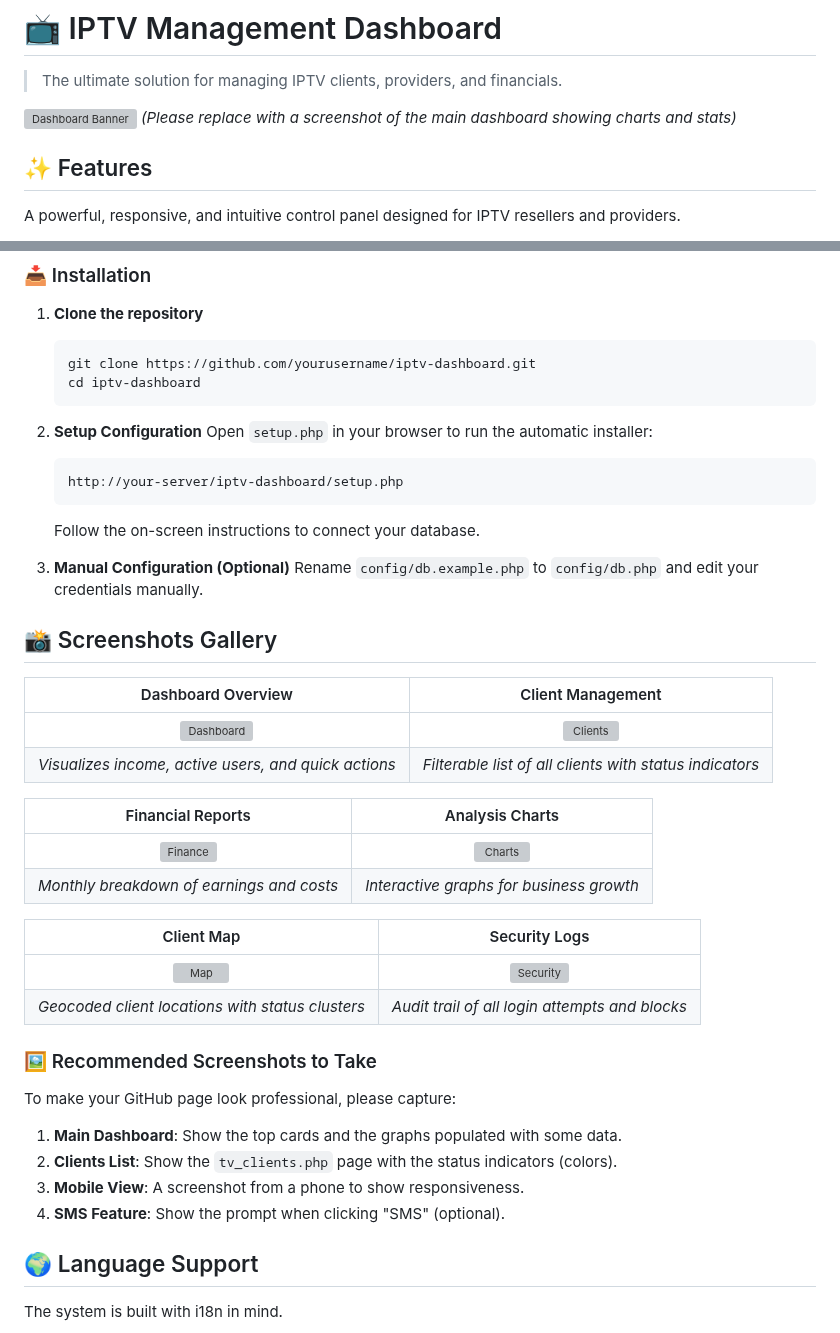
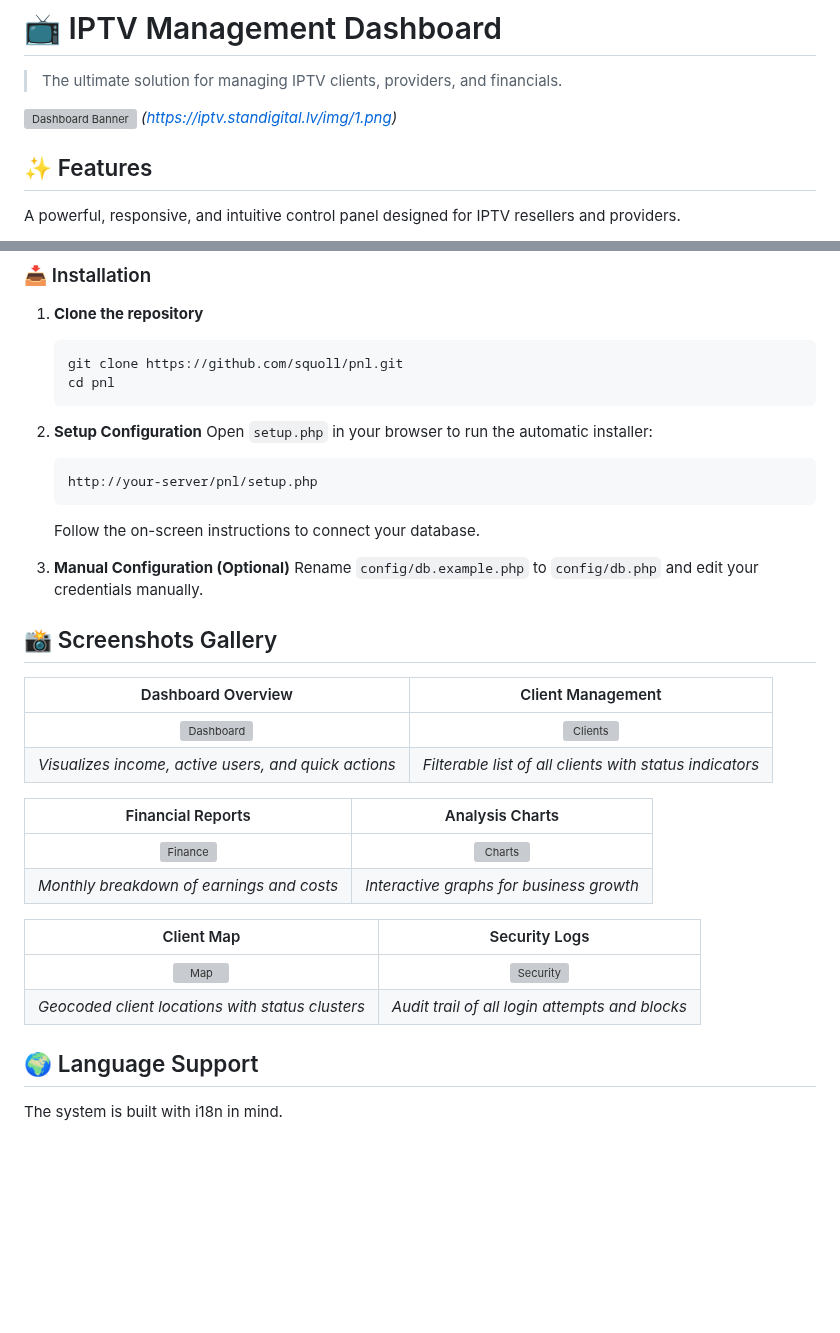
Before and after one commit to squoll/pnl, a Markdown page: README.md, 2 parts joined by grey strips. GitHub-like rendering; blank space fills up the shorter version; grey boxes are pictures that could not be loaded.

Commit message:
Added screenshots

````diff
--- a/README.md
+++ b/README.md
@@ -2,8 +2,8 @@
 
 > The ultimate solution for managing IPTV clients, providers, and financials.
 
-![Dashboard Banner](https://via.placeholder.com/1200x500.png?text=Dashboard+Overview+Screenshot)
-*(Please replace with a screenshot of the main dashboard showing charts and stats)*
+![Dashboard Banner](https://iptv.standigital.lv/img/2.png)
+*(https://iptv.standigital.lv/img/1.png)*
 
 ## ✨ Features
 
@@ -38,14 +38,14 @@ A powerful, responsive, and intuitive control panel designed for IPTV resellers
 
 1.  **Clone the repository**
     ```bash
-    git clone https://github.com/yourusername/iptv-dashboard.git
-    cd iptv-dashboard
+    git clone https://github.com/squoll/pnl.git
+    cd pnl
     ```
 
 2.  **Setup Configuration**
     Open `setup.php` in your browser to run the automatic installer:
     ```
-    http://your-server/iptv-dashboard/setup.php
+    http://your-server/pnl/setup.php
     ```
     Follow the on-screen instructions to connect your database.
 
@@ -70,11 +70,4 @@ A powerful, responsive, and intuitive control panel designed for IPTV resellers
 | *Geocoded client locations with status clusters* | *Audit trail of all login attempts and blocks* |
-
-### 🖼️ Recommended Screenshots to Take
-To make your GitHub page look professional, please capture:
-1.  **Main Dashboard**: Show the top cards and the graphs populated with some data.
-2.  **Clients List**: Show the `tv_clients.php` page with the status indicators (colors).
-3.  **Mobile View**: A screenshot from a phone to show responsiveness.
-4.  **SMS Feature**: Show the prompt when clicking "SMS" (optional).
 
 ## 🌍 Language Support
 
````
Also changed, not shown: other parts of README.md (+3 -3 lines).
